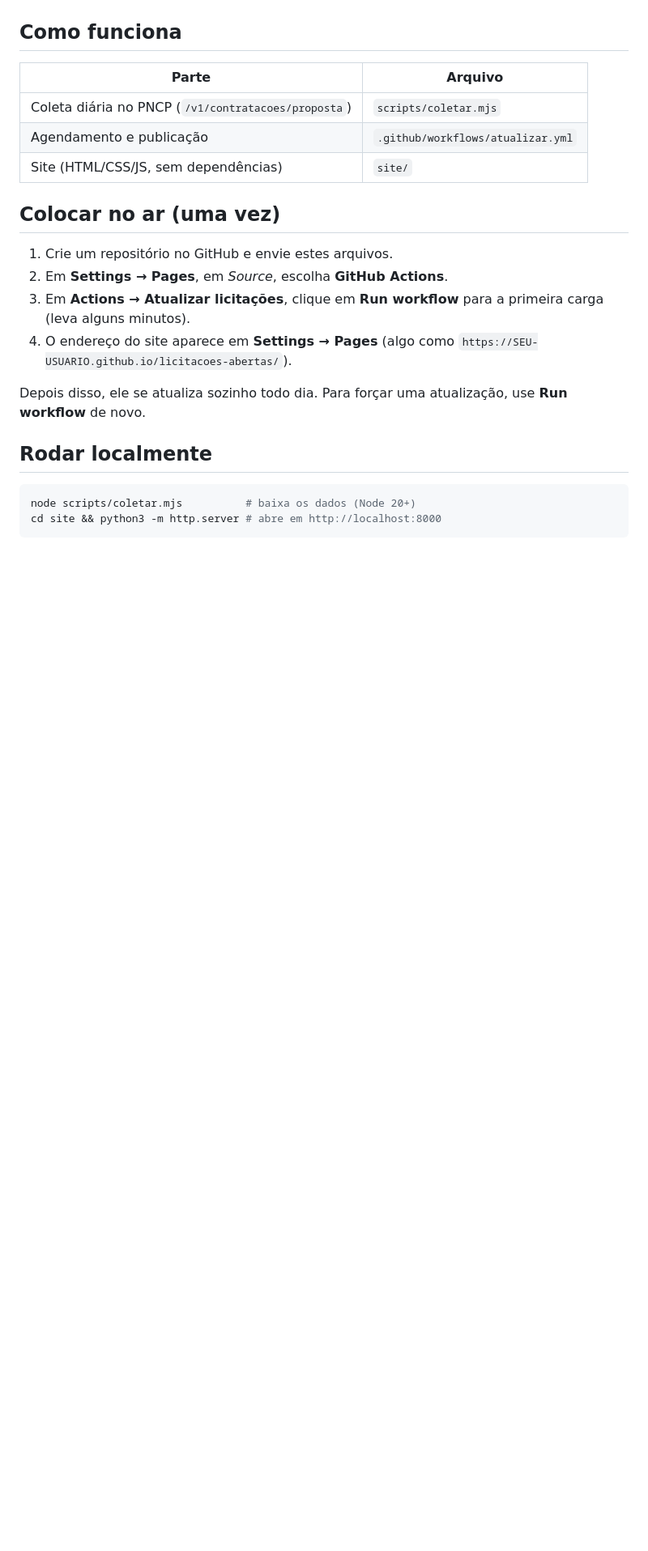
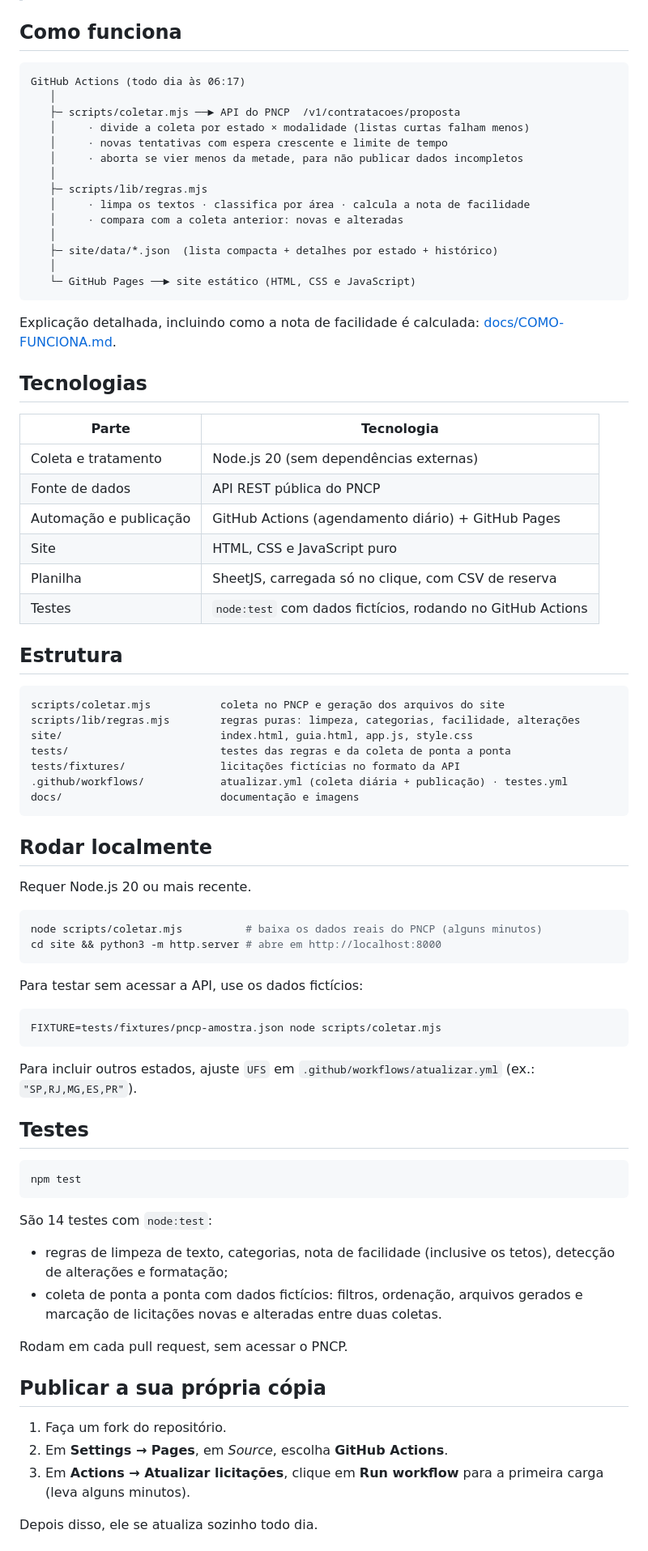
Before and after one commit to maluake/licitacoes-abertas, a Markdown page: README.md, the part around one of its changes. Shown at 81% size. Drawn GitHub-style; blank space fills up the shorter version.

````diff
--- a/README.md
+++ b/README.md
@@ -14,24 +30,82 @@ Site com todas as licitações de SP, RJ, MG e ES que estão com recebimento de
 
 ## Como funciona
 
-| Parte | Arquivo |
+```
+GitHub Actions (todo dia às 06:17)
+   │
+   ├─ scripts/coletar.mjs ──► API do PNCP  /v1/contratacoes/proposta
+   │     · divide a coleta por estado × modalidade (listas curtas falham menos)
+   │     · novas tentativas com espera crescente e limite de tempo
+   │     · aborta se vier menos da metade, para não publicar dados incompletos
+   │
+   ├─ scripts/lib/regras.mjs
+   │     · limpa os textos · classifica por área · calcula a nota de facilidade
+   │     · compara com a coleta anterior: novas e alteradas
+   │
+   ├─ site/data/*.json  (lista compacta + detalhes por estado + histórico)
+   │
+   └─ GitHub Pages ──► site estático (HTML, CSS e JavaScript)
+```
+
+Explicação detalhada, incluindo como a nota de facilidade é calculada: [docs/COMO-FUNCIONA.md](docs/COMO-FUNCIONA.md).
+
+## Tecnologias
+
+| Parte | Tecnologia |
 |---|---|
-| Coleta diária no PNCP (`/v1/contratacoes/proposta`) | `scripts/coletar.mjs` |
-| Agendamento e publicação | `.github/workflows/atualizar.yml` |
-| Site (HTML/CSS/JS, sem dependências) | `site/` |
+| Coleta e tratamento | Node.js 20 (sem dependências externas) |
+| Fonte de dados | API REST pública do PNCP |
+| Automação e publicação | GitHub Actions (agendamento diário) + GitHub Pages |
+| Site | HTML, CSS e JavaScript puro |
+| Planilha | SheetJS, carregada só no clique, com CSV de reserva |
+| Testes | `node:test` com dados fictícios, rodando no GitHub Actions |
 
-## Colocar no ar (uma vez)
+## Estrutura
 
-1. Crie um repositório no GitHub e envie estes arquivos.
-2. Em **Settings → Pages**, em *Source*, escolha **GitHub Actions**.
-3. Em **Actions → Atualizar licitações**, clique em **Run workflow** para a primeira carga (leva alguns minutos).
-4. O endereço do site aparece em **Settings → Pages** (algo como `https://SEU-USUARIO.github.io/licitacoes-abertas/`).
-
-Depois disso, ele se atualiza sozinho todo dia. Para forçar uma atualização, use **Run workflow** de novo.
+```
+scripts/coletar.mjs           coleta no PNCP e geração dos arquivos do site
+scripts/lib/regras.mjs        regras puras: limpeza, categorias, facilidade, alterações
+site/                         index.html, guia.html, app.js, style.css
+tests/                        testes das regras e da coleta de ponta a ponta
+tests/fixtures/               licitações fictícias no formato da API
+.github/workflows/            atualizar.yml (coleta diária + publicação) · testes.yml
+docs/                         documentação e imagens
+```
 
 ## Rodar localmente
 
+Requer Node.js 20 ou mais recente.
+
 ```bash
-node scripts/coletar.mjs          # baixa os dados (Node 20+)
+node scripts/coletar.mjs          # baixa os dados reais do PNCP (alguns minutos)
 cd site && python3 -m http.server # abre em http://localhost:8000
 ```
+
+Para testar sem acessar a API, use os dados fictícios:
+
+```bash
+FIXTURE=tests/fixtures/pncp-amostra.json node scripts/coletar.mjs
+```
+
+Para incluir outros estados, ajuste `UFS` em `.github/workflows/atualizar.yml` (ex.: `"SP,RJ,MG,ES,PR"`).
+
+## Testes
+
+```bash
+npm test
+```
+
+São 14 testes com `node:test`:
+- regras de limpeza de texto, categorias, nota de facilidade (inclusive os tetos), detecção de alterações e formatação;
+- coleta de ponta a ponta com dados fictícios: filtros, ordenação, arquivos gerados e marcação de licitações novas e alteradas entre duas coletas.
+
+Rodam em cada pull request, sem acessar o PNCP.
+
+## Publicar a sua própria cópia
+
+1. Faça um fork do repositório.
+2. Em **Settings → Pages**, em *Source*, escolha **GitHub Actions**.
+3. Em **Actions → Atualizar licitações**, clique em **Run workflow** para a primeira carga (leva alguns minutos).
+
+Depois disso, ele se atualiza sozinho todo dia.
+
````
Also changed, not shown: other parts of README.md (+38 -10 lines), docs/COMO-FUNCIONA.md (added, +69 -0 lines), docs/img/celular.png (added), docs/img/detalhes.png (added), docs/img/lista.png (added).
